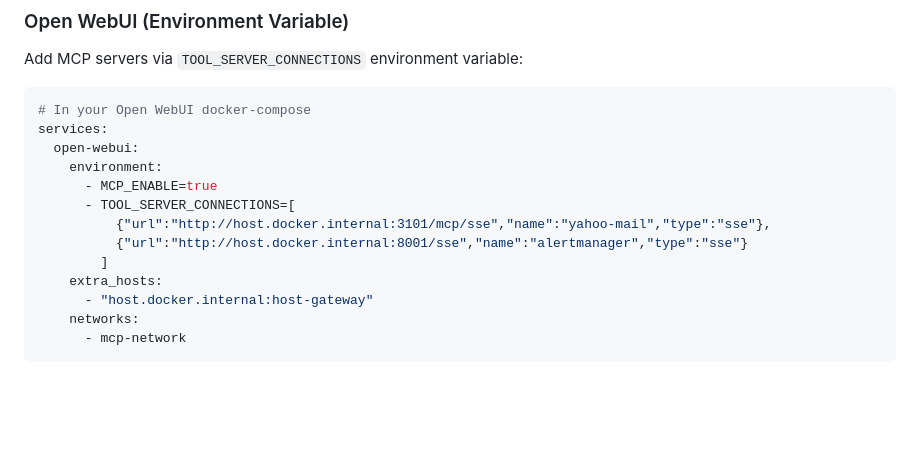
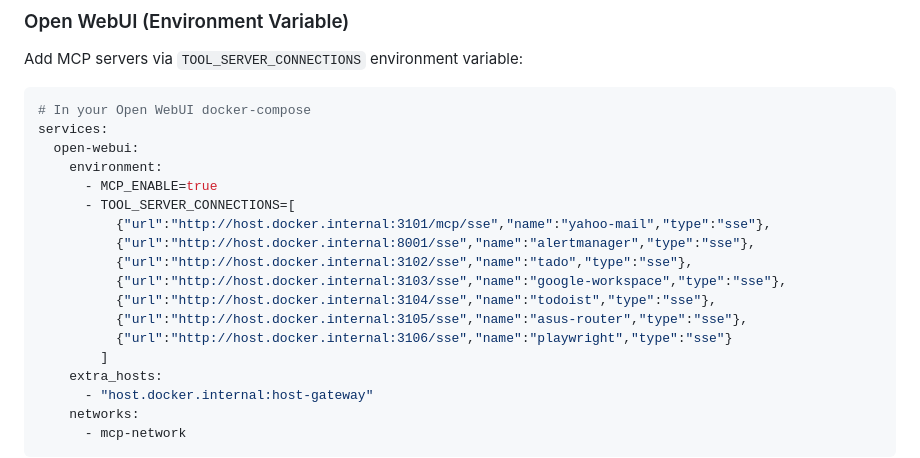
Before and after one commit to Lance-Uppercut/mcp-server-setup, a Markdown page: README.md, the part around one of its changes. GitHub-like rendering; blank space fills up the shorter version.

```diff
--- a/README.md
+++ b/README.md
@@ -218,7 +235,12 @@ services:
       - MCP_ENABLE=true
       - TOOL_SERVER_CONNECTIONS=[
           {"url":"http://host.docker.internal:3101/mcp/sse","name":"yahoo-mail","type":"sse"},
-          {"url":"http://host.docker.internal:8001/sse","name":"alertmanager","type":"sse"}
+          {"url":"http://host.docker.internal:8001/sse","name":"alertmanager","type":"sse"},
+          {"url":"http://host.docker.internal:3102/sse","name":"tado","type":"sse"},
+          {"url":"http://host.docker.internal:3103/sse","name":"google-workspace","type":"sse"},
+          {"url":"http://host.docker.internal:3104/sse","name":"todoist","type":"sse"},
+          {"url":"http://host.docker.internal:3105/sse","name":"asus-router","type":"sse"},
+          {"url":"http://host.docker.internal:3106/sse","name":"playwright","type":"sse"}
         ]
     extra_hosts:
       - "host.docker.internal:host-gateway"
```
Also changed, not shown: other parts of README.md (+37 -8 lines).
